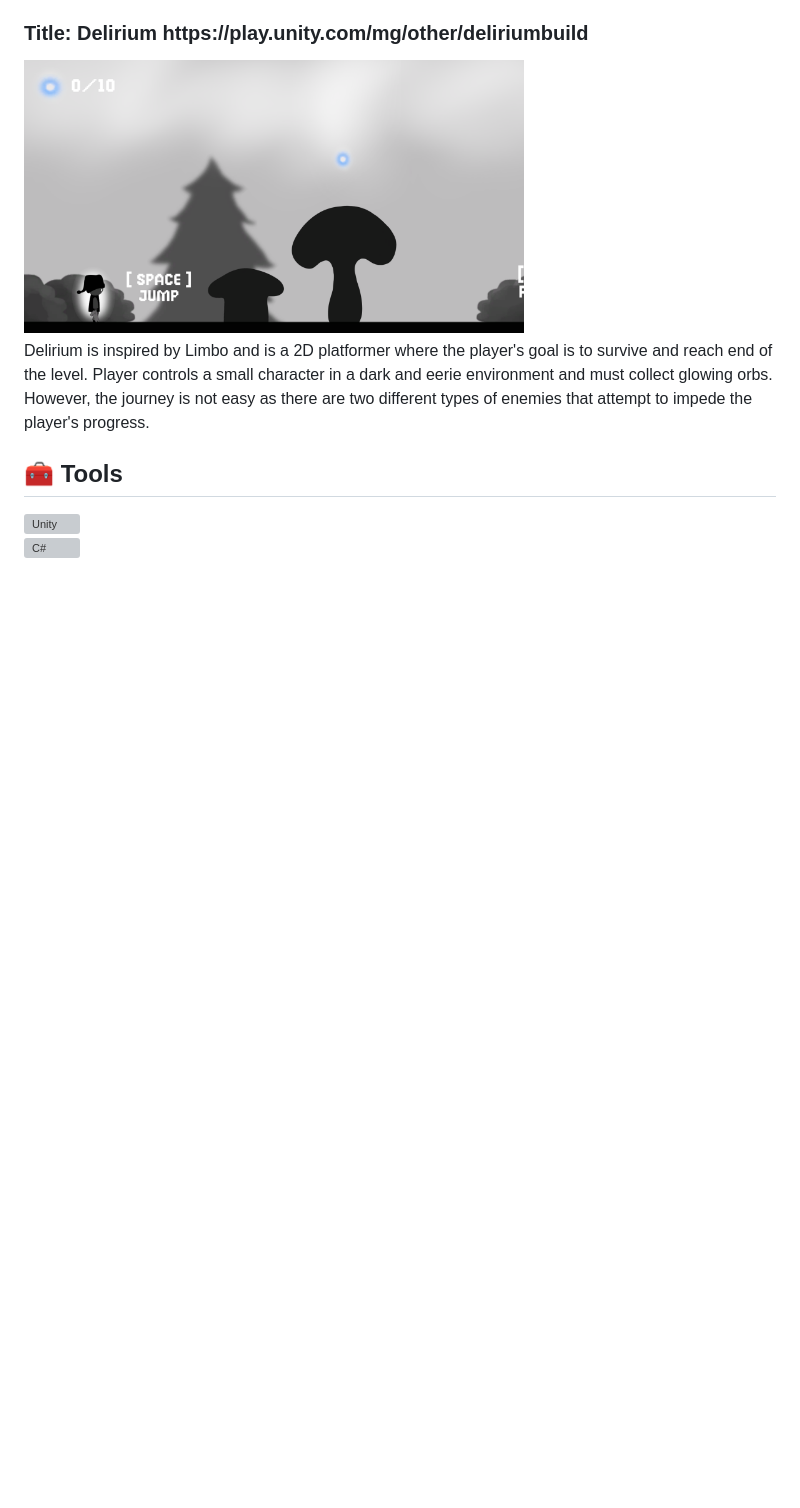
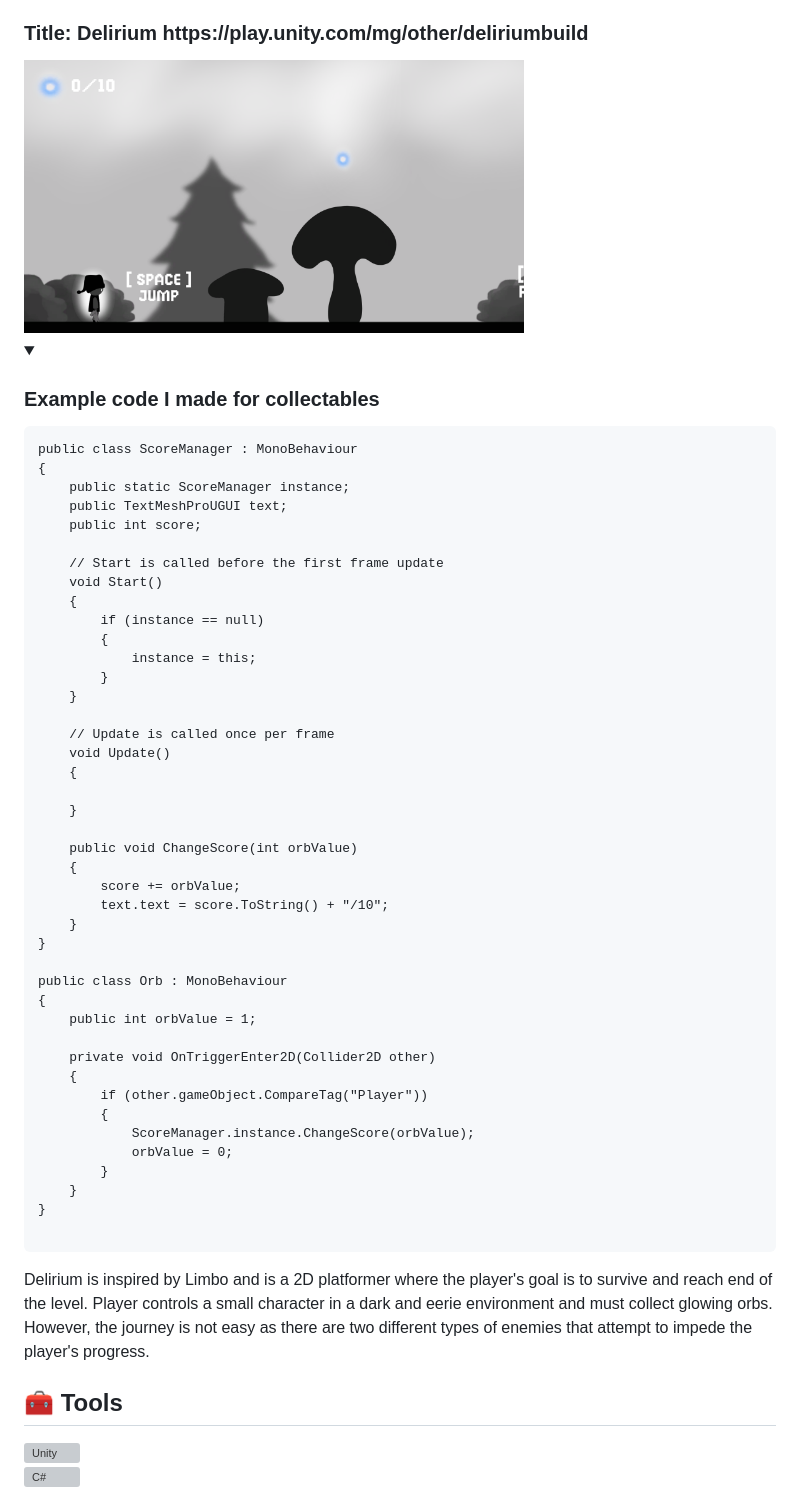
Before and after one commit to Erto87/Erto87, a Markdown page: README.md, the part around the change printed below. Drawn GitHub-style; folded sections open; blank space fills up the shorter version; grey boxes are pictures that could not be loaded.

````diff
--- a/README.md
+++ b/README.md
@@ -434,3 +434,51 @@ The art style will be cartoon-like, with large colorful assets to appeal to chil
 <details>
 <summary><h3>Title: Delirium https://play.unity.com/mg/other/deliriumbuild</h3><img alt="Delirium" width="500px" src="https://raw.githubusercontent.com/Erto87/Erto87/main/Delirium.png"/></summary>
 
+<details>
+<summary><h3>Example code I made for collectables</h3></summary>
+
+```
+public class ScoreManager : MonoBehaviour
+{
+    public static ScoreManager instance;
+    public TextMeshProUGUI text;
+    public int score;
+
+    // Start is called before the first frame update
+    void Start()
+    {
+        if (instance == null)
+        {
+            instance = this;
+        }
+    }
+
+    // Update is called once per frame
+    void Update()
+    {
+
+    }
+
+    public void ChangeScore(int orbValue)
+    {
+        score += orbValue;
+        text.text = score.ToString() + "/10";
+    }
+}
+
+public class Orb : MonoBehaviour
+{
+    public int orbValue = 1;
+
+    private void OnTriggerEnter2D(Collider2D other)
+    {
+        if (other.gameObject.CompareTag("Player"))
+        {
+            ScoreManager.instance.ChangeScore(orbValue);
+            orbValue = 0;
+        }
+    }
+}
+
+```
+
````
Also changed, not shown: other parts of README.md (+2 -0 lines).
